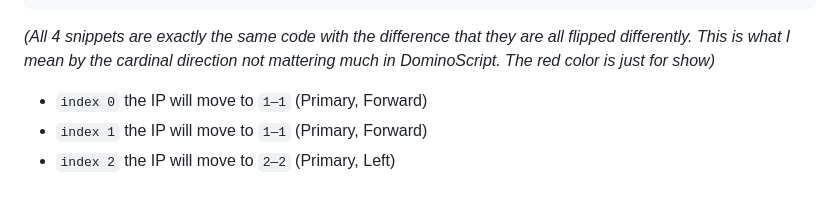
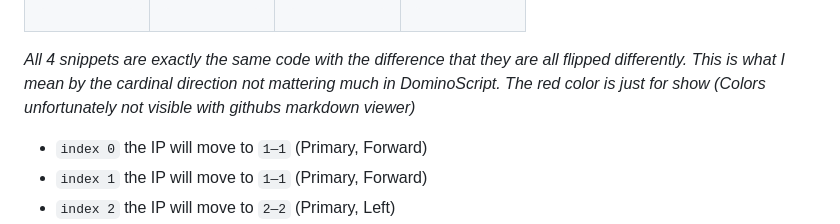
Before and after one commit to andreas-schoch/dominoscript, a Markdown page: readme.md, the part around one of its changes. Rendered like a GitHub page; blank space fills up the shorter version.

Commit message:
adjust readme to work better with githubs markdown viewer

```diff
--- a/readme.md
+++ b/readme.md
@@ -466,9 +462,11 @@ Which direction it chooses depends on the current "**Navigation Mode**". Here ar
 . . <span class="current-domino">5</span> . .
 </pre>
 
-</div>
-
-*(All 4 snippets are exactly the same code with the difference that they are all flipped differently. This is what I mean by the cardinal direction not mattering much in DominoScript. The <span style="color: salmon;">red</span> color is just for show)*
+</td>
+</tr>
+</table>
+
+*All 4 snippets are exactly the same code with the difference that they are all flipped differently. This is what I mean by the cardinal direction not mattering much in DominoScript. The <span style="color: salmon;">red</span> color is just for show (Colors unfortunately not visible with githubs markdown viewer)*
 
 - `index 0` the IP will move to `1—1` (Primary, Forward)
 - `index 1` the IP will move to `1—1` (Primary, Forward)
```
Also changed, not shown: other parts of readme.md (+139 -129 lines).
